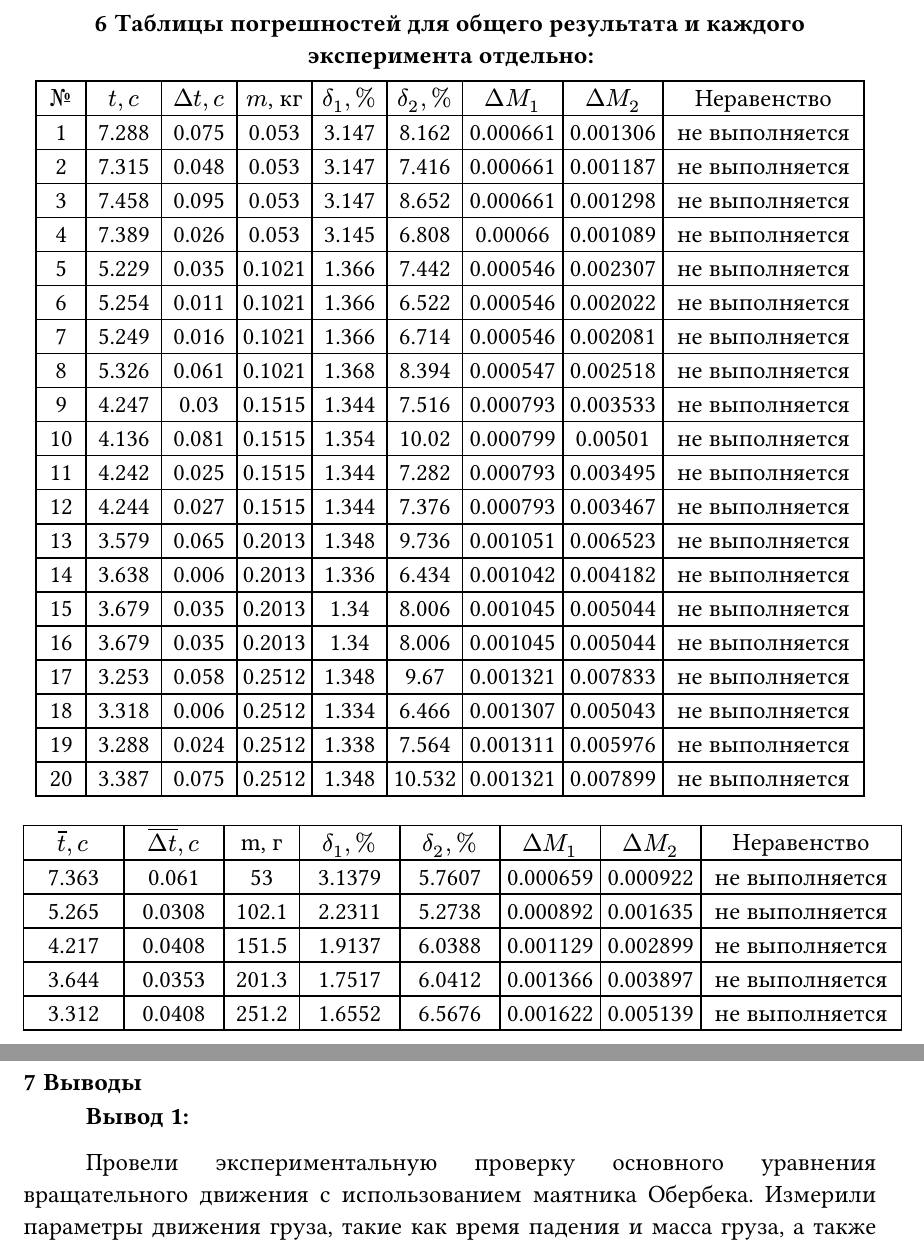
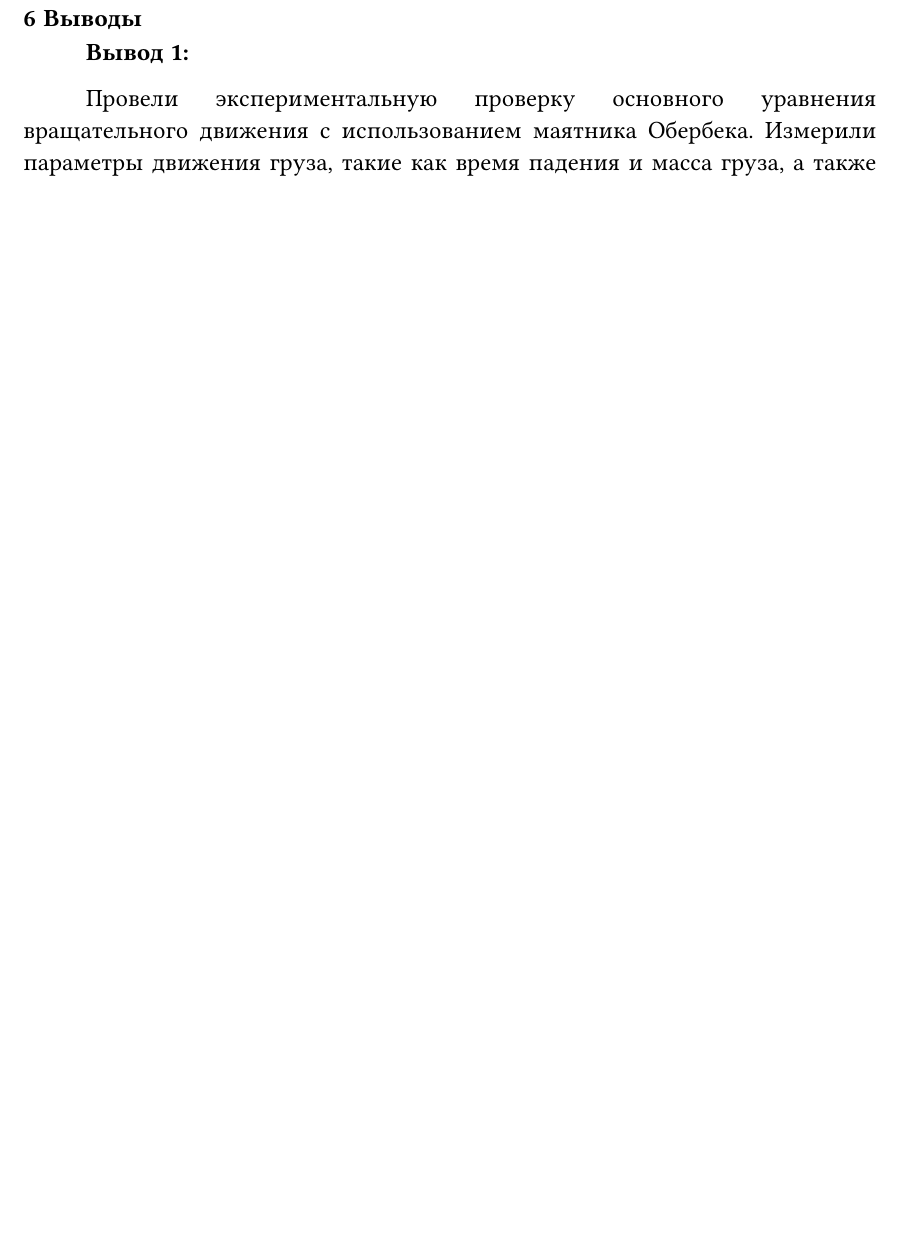
Before and after one commit to SE-legacy/physics-labs-2sem, a Typst document (lab4/main.typ, which reads lab4/sections/measurements.typ): two parts of pages 10 and 11 of 13 before the commit and part of page 10 of 12 after it, the two joined at a grey line, cut at the place of the change, the shorter picture padded with empty space. Compiled offline with Typst 0.15.

Commit message:
refactor(lab4): separate errors table

```diff
--- a/lab4/sections/measurements.typ
+++ b/lab4/sections/measurements.typ
@@ -52,9 +52,3 @@
 $ delta_1 = frac(0.001 к г, 0.053 к г) + frac(0.001 м, 0.08 м) + 2 frac(7.363 с dot 0.001 м + 0.45 м dot 0.061 с, 7.363 с dot (9.812 frac(м, с^2) dot (7.363 с)^2 - 2 dot 0.45 м)) $
 $ delta_2 = frac(0.001 к г dot м^2, 0.038 к г dot м^2) +  frac(0.001 м, 0.45 м) + frac(0.001 м, 0.08 м) + 2 frac(0.061 с, 7.363 с) $
 $ Delta M_1 = 0.031379 dot 0.021 Н dot м; Delta M_2 = 0.022311 dot 0.016 Н dot м $
-
-
-= Таблицы погрешностей для общего результата и каждого эксперимента отдельно:
-#set table.hline(stroke: .6pt)
-#set align(center)
-#table(
@@ -65,24 +54,0 @@ $ Delta M_1 = 0.031379 dot 0.021 Н dot м; Delta M_2 = 0.022311 dot 0.016 Н do
-  [1], [7.288], [0.075], [0.053], [3.147], [8.162], [0.000661], [0.001306], [не выполняется],
-[2], [7.315], [0.048], [0.053], [3.147], [7.416], [0.000661], [0.001187], [не выполняется],
-[3], [7.458], [0.095], [0.053], [3.147], [8.652], [0.000661], [0.001298], [не выполняется],
-[4], [7.389], [0.026], [0.053], [3.145], [6.808], [0.00066], [0.001089], [не выполняется],
-[5], [5.229], [0.035], [0.1021], [1.366], [7.442], [0.000546], [0.002307], [не выполняется],
-[6], [5.254], [0.011], [0.1021], [1.366], [6.522], [0.000546], [0.002022], [не выполняется],
-[7], [5.249], [0.016], [0.1021], [1.366], [6.714], [0.000546], [0.002081], [не выполняется],
-[8], [5.326], [0.061], [0.1021], [1.368], [8.394], [0.000547], [0.002518], [не выполняется],
-[9], [4.247], [0.03], [0.1515], [1.344], [7.516], [0.000793], [0.003533], [не выполняется],
-[10], [4.136], [0.081], [0.1515], [1.354], [10.02], [0.000799], [0.00501], [не выполняется],
-[11], [4.242], [0.025], [0.1515], [1.344], [7.282], [0.000793], [0.003495], [не выполняется],
-[12], [4.244], [0.027], [0.1515], [1.344], [7.376], [0.000793], [0.003467], [не выполняется],
-[13], [3.579], [0.065], [0.2013], [1.348], [9.736], [0.001051], [0.006523], [не выполняется],
-[14], [3.638], [0.006], [0.2013], [1.336], [6.434], [0.001042], [0.004182], [не выполняется],
-[15], [3.679], [0.035], [0.2013], [1.34], [8.006], [0.001045], [0.005044], [не выполняется],
-[16], [3.679], [0.035], [0.2013], [1.34], [8.006], [0.001045], [0.005044], [не выполняется],
-[17], [3.253], [0.058], [0.2512], [1.348], [9.67], [0.001321], [0.007833], [не выполняется],
-[18], [3.318], [0.006], [0.2512], [1.334], [6.466], [0.001307], [0.005043], [не выполняется],
-[19], [3.288], [0.024], [0.2512], [1.338], [7.564], [0.001311], [0.005976], [не выполняется],
-[20], [3.387], [0.075], [0.2512], [1.348], [10.532], [0.001321], [0.007899], [не выполняется],
-
-)
-
-#table(
@@ -92,6 +54,0 @@ $ Delta M_1 = 0.031379 dot 0.021 Н dot м; Delta M_2 = 0.022311 dot 0.016 Н do
-  [7.363], [0.061], [53], [3.1379], [5.7607], [0.000659], [0.000922], [не выполняется],
-  [5.265], [0.0308], [102.1], [2.2311], [5.2738], [0.000892], [0.001635], [не выполняется],
-  [4.217], [0.0408], [151.5], [1.9137], [6.0388], [0.001129], [0.002899], [не выполняется],
-  [3.644], [0.0353], [201.3], [1.7517], [6.0412], [0.001366], [0.003897], [не выполняется],
-  [3.312], [0.0408], [251.2], [1.6552], [6.5676], [0.001622], [0.005139], [не выполняется],
-)
```
Also changed, not shown: lab4/sections/errors.typ (added, +35 -0 lines), lab4/sections/measurements.typ (7 more changed lines).
